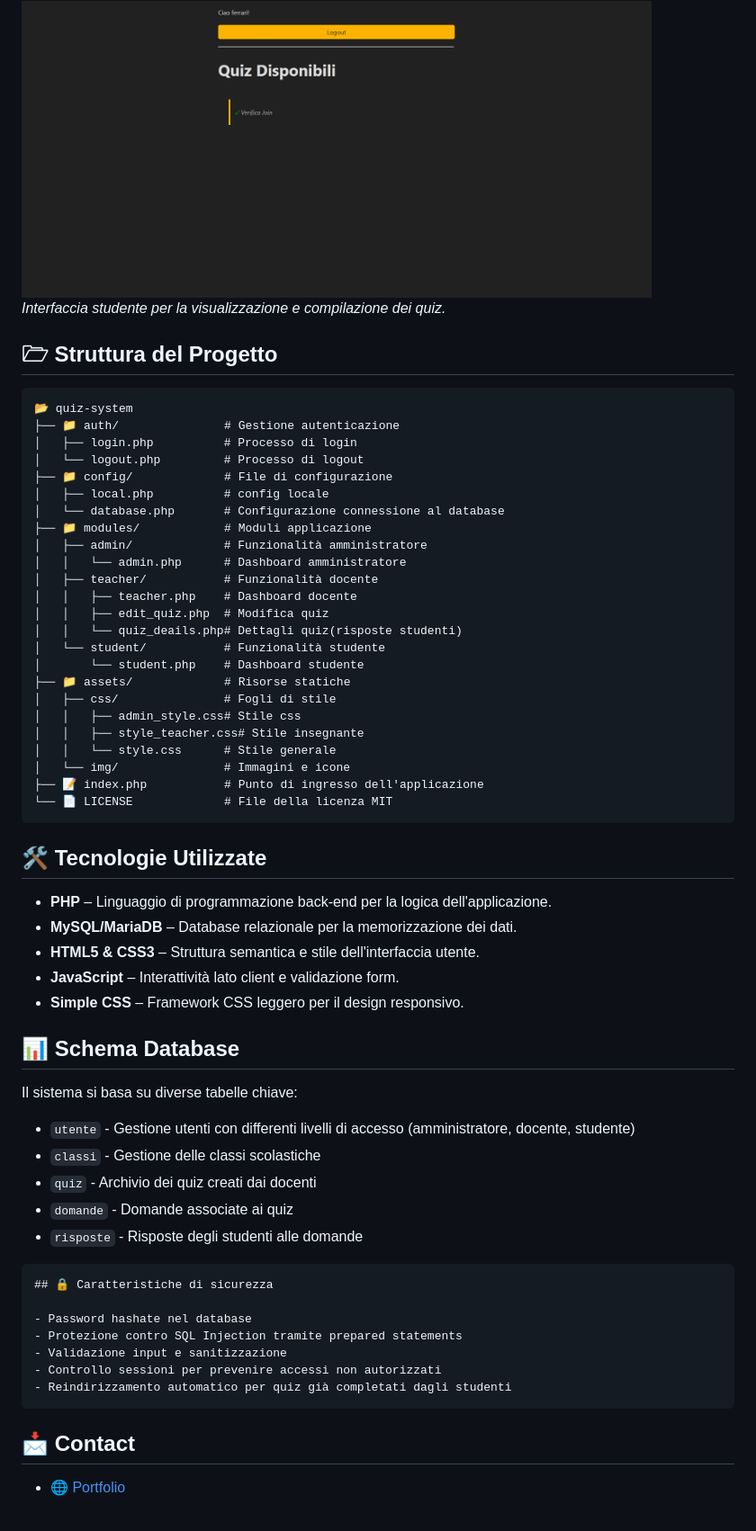
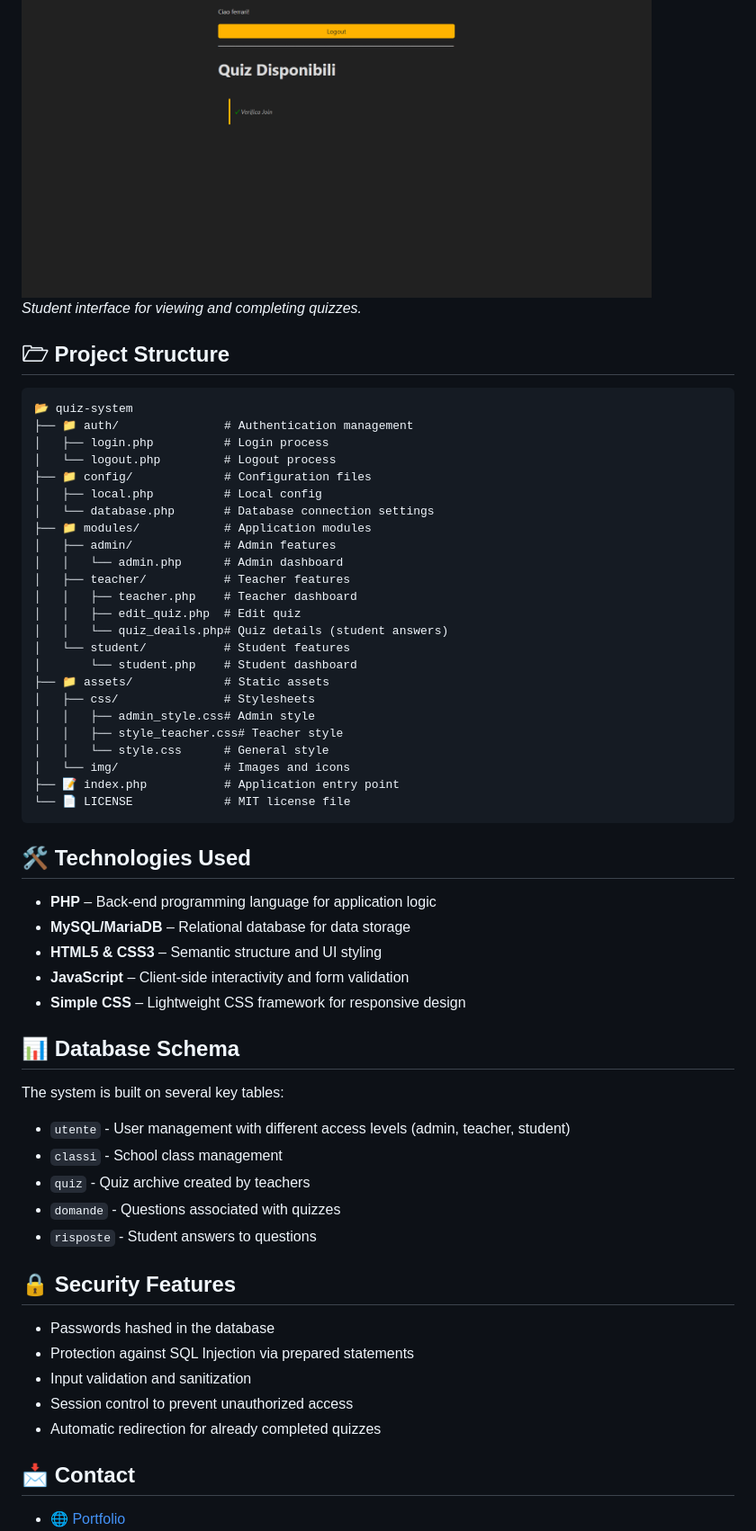
Before and after one commit to tononjacopo/quiz, a Markdown page: README.md, the part around one of its changes. Shown at 90% size. Drawn GitHub-style.

````diff
--- a/README.md
+++ b/README.md
@@ -38,64 +38,61 @@ Prova la demo qui: [PHP Quiz App](https://www.tononjacopo.com/quiz/)
 
 <img src="https://github.com/tononjacopo/quiz/blob/cf1a49d833c8052cbb15bf91abb9f04f26457de3/screenshot/stud.png" width="700">
 
-*Interfaccia studente per la visualizzazione e compilazione dei quiz.*
+*Student interface for viewing and completing quizzes.*
 
-## 🗁 Struttura del Progetto
+## 🗁 Project Structure
 
 ```plaintext
 📂 quiz-system
-├── 📁 auth/               # Gestione autenticazione
-│   ├── login.php          # Processo di login
-│   └── logout.php         # Processo di logout
-├── 📁 config/             # File di configurazione
-│   ├── local.php          # config locale
-│   └── database.php       # Configurazione connessione al database
-├── 📁 modules/            # Moduli applicazione
-│   ├── admin/             # Funzionalità amministratore
-│   │   └── admin.php      # Dashboard amministratore
-│   ├── teacher/           # Funzionalità docente
-│   │   ├── teacher.php    # Dashboard docente
-│   │   ├── edit_quiz.php  # Modifica quiz
-│   │   └── quiz_deails.php# Dettagli quiz(risposte studenti)
-│   └── student/           # Funzionalità studente
-│       └── student.php    # Dashboard studente
-├── 📁 assets/             # Risorse statiche
-│   ├── css/               # Fogli di stile
-│   │   ├── admin_style.css# Stile css
-│   │   ├── style_teacher.css# Stile insegnante
-│   │   └── style.css      # Stile generale
-│   └── img/               # Immagini e icone
-├── 📝 index.php           # Punto di ingresso dell'applicazione
-└── 📄 LICENSE             # File della licenza MIT
+├── 📁 auth/               # Authentication management
+│   ├── login.php          # Login process
+│   └── logout.php         # Logout process
+├── 📁 config/             # Configuration files
+│   ├── local.php          # Local config
+│   └── database.php       # Database connection settings
+├── 📁 modules/            # Application modules
+│   ├── admin/             # Admin features
+│   │   └── admin.php      # Admin dashboard
+│   ├── teacher/           # Teacher features
+│   │   ├── teacher.php    # Teacher dashboard
+│   │   ├── edit_quiz.php  # Edit quiz
+│   │   └── quiz_deails.php# Quiz details (student answers)
+│   └── student/           # Student features
+│       └── student.php    # Student dashboard
+├── 📁 assets/             # Static assets
+│   ├── css/               # Stylesheets
+│   │   ├── admin_style.css# Admin style
+│   │   ├── style_teacher.css# Teacher style
+│   │   └── style.css      # General style
+│   └── img/               # Images and icons
+├── 📝 index.php           # Application entry point
+└── 📄 LICENSE             # MIT license file
 ```
 
-## 🛠️ Tecnologie Utilizzate
+## 🛠️ Technologies Used
 
-- **PHP** – Linguaggio di programmazione back-end per la logica dell'applicazione.
-- **MySQL/MariaDB** – Database relazionale per la memorizzazione dei dati.
-- **HTML5 & CSS3** – Struttura semantica e stile dell'interfaccia utente.
-- **JavaScript** – Interattività lato client e validazione form.
-- **Simple CSS** – Framework CSS leggero per il design responsivo.
+- **PHP** – Back-end programming language for application logic
+- **MySQL/MariaDB** – Relational database for data storage
+- **HTML5 & CSS3** – Semantic structure and UI styling
+- **JavaScript** – Client-side interactivity and form validation
+- **Simple CSS** – Lightweight CSS framework for responsive design
 
-## 📊 Schema Database
+## 📊 Database Schema
 
-Il sistema si basa su diverse tabelle chiave:
-- `utente` - Gestione utenti con differenti livelli di accesso (amministratore, docente, studente)
-- `classi` - Gestione delle classi scolastiche
-- `quiz` - Archivio dei quiz creati dai docenti
-- `domande` - Domande associate ai quiz
-- `risposte` - Risposte degli studenti alle domande
+The system is built on several key tables:
+- `utente` - User management with different access levels (admin, teacher, student)
+- `classi` - School class management
+- `quiz` - Quiz archive created by teachers
+- `domande` - Questions associated with quizzes
+- `risposte` - Student answers to questions
 
+## 🔒 Security Features
 
-```markdown
-## 🔒 Caratteristiche di sicurezza
-
-- Password hashate nel database
-- Protezione contro SQL Injection tramite prepared statements
-- Validazione input e sanitizzazione
-- Controllo sessioni per prevenire accessi non autorizzati
-- Reindirizzamento automatico per quiz già completati dagli studenti
-```
+- Passwords hashed in the database
+- Protection against SQL Injection via prepared statements
+- Input validation and sanitization
+- Session control to prevent unauthorized access
+- Automatic redirection for already completed quizzes
 
 ## 📩 Contact
 
````
Also changed, not shown: other parts of README.md (+15 -15 lines).
